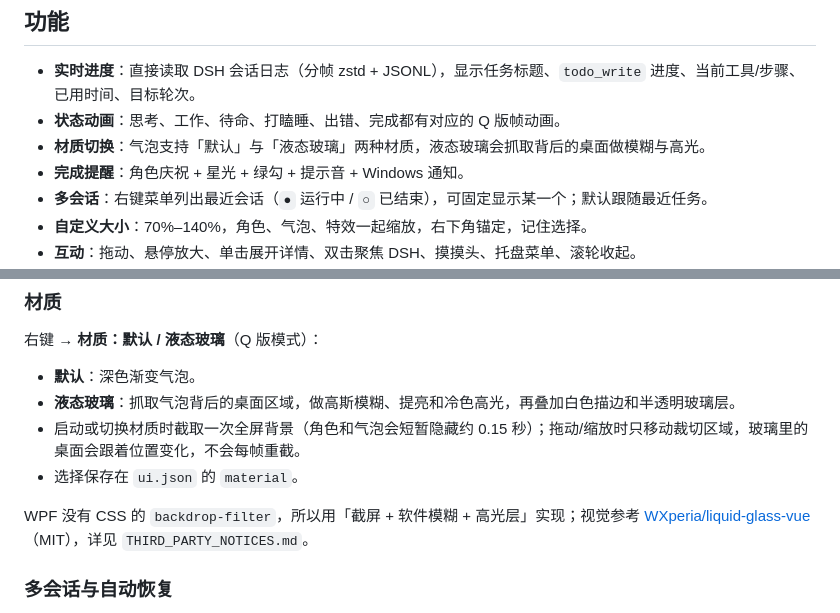
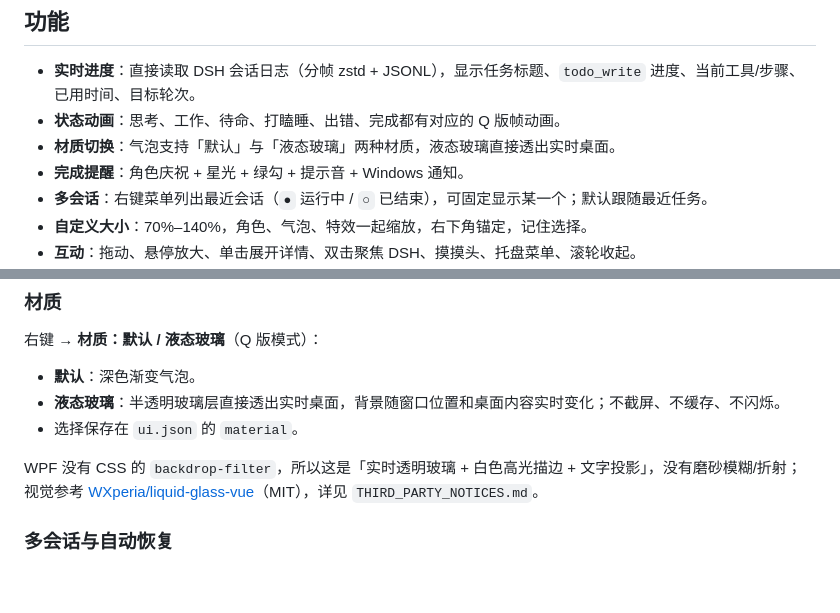
Before and after one commit to PCYBlurF/dsh-fish-buddy, a Markdown page: README.md, 2 parts joined by grey strips. Rendered like a GitHub page; blank space fills up the shorter version.

```diff
--- a/README.md
+++ b/README.md
@@ -16,7 +16,7 @@
 
 - **实时进度**：直接读取 DSH 会话日志（分帧 zstd + JSONL），显示任务标题、`todo_write` 进度、当前工具/步骤、已用时间、目标轮次。
 - **状态动画**：思考、工作、待命、打瞌睡、出错、完成都有对应的 Q 版帧动画。
-- **材质切换**：气泡支持「默认」与「液态玻璃」两种材质，液态玻璃会抓取背后的桌面做模糊与高光。
+- **材质切换**：气泡支持「默认」与「液态玻璃」两种材质，液态玻璃直接透出实时桌面。
 - **完成提醒**：角色庆祝 + 星光 + 绿勾 + 提示音 + Windows 通知。
 - **多会话**：右键菜单列出最近会话（`●` 运行中 / `○` 已结束），可固定显示某一个；默认跟随最近任务。
 - **自定义大小**：70%–140%，角色、气泡、特效一起缩放，右下角锚定，记住选择。
@@ -112,11 +112,10 @@ stop-fish.cmd    :: 停止
 右键 → **材质：默认 / 液态玻璃**（Q 版模式）：
 
 - **默认**：深色渐变气泡。
-- **液态玻璃**：抓取气泡背后的桌面区域，做高斯模糊、提亮和冷色高光，再叠加白色描边和半透明玻璃层。
-- 启动或切换材质时截取一次全屏背景（角色和气泡会短暂隐藏约 0.15 秒）；拖动/缩放时只移动裁切区域，玻璃里的桌面会跟着位置变化，不会每帧重截。
+- **液态玻璃**：半透明玻璃层直接透出实时桌面，背景随窗口位置和桌面内容实时变化；不截屏、不缓存、不闪烁。
 - 选择保存在 `ui.json` 的 `material`。
 
-WPF 没有 CSS 的 `backdrop-filter`，所以用「截屏 + 软件模糊 + 高光层」实现；视觉参考 [WXperia/liquid-glass-vue](https://github.com/WXperia/liquid-glass-vue)（MIT），详见 `THIRD_PARTY_NOTICES.md`。
+WPF 没有 CSS 的 `backdrop-filter`，所以这是「实时透明玻璃 + 白色高光描边 + 文字投影」，没有磨砂模糊/折射；视觉参考 [WXperia/liquid-glass-vue](https://github.com/WXperia/liquid-glass-vue)（MIT），详见 `THIRD_PARTY_NOTICES.md`。
 
 ### 多会话与自动恢复
 
```
Also changed, not shown: THIRD_PARTY_NOTICES.md (+3 -3 lines), assets/glass-noise.png (added), 2 other files.
